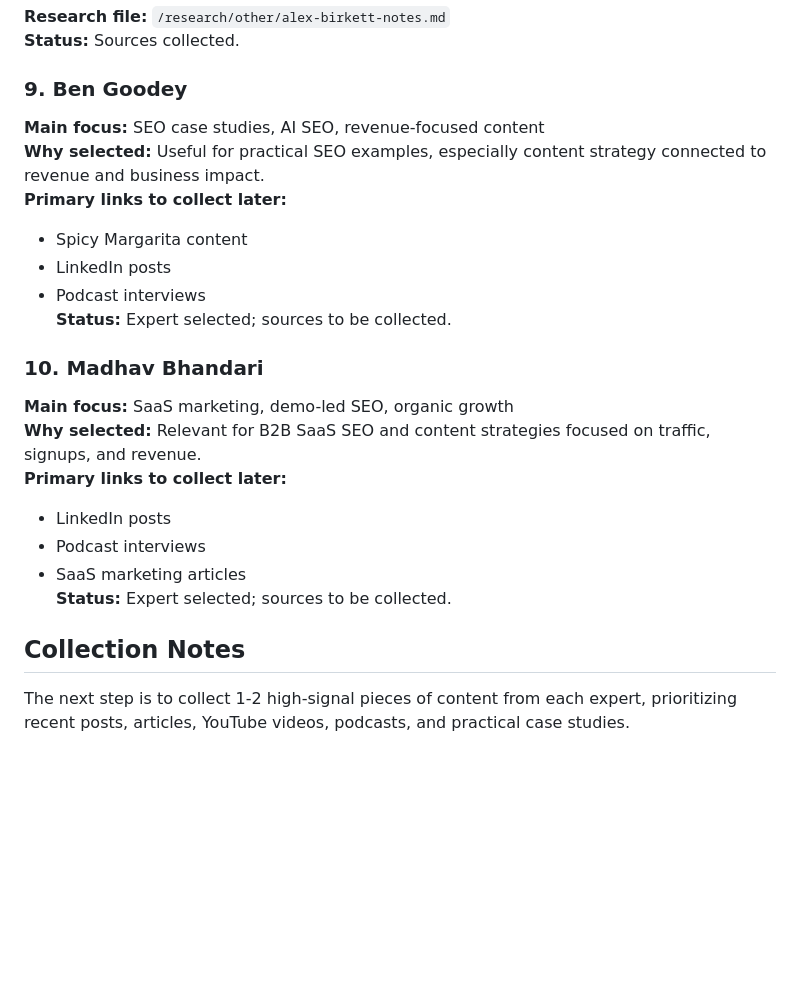
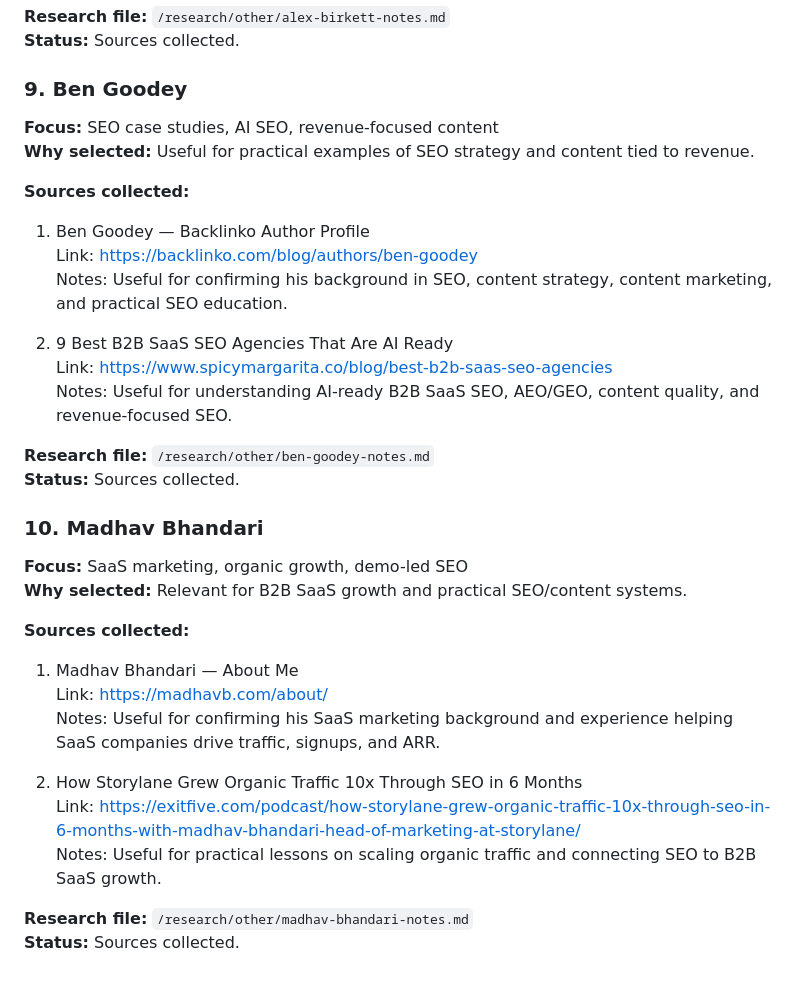
Before and after one commit to pillowfighter0809/PillowFighter-s-Portfolio, a Markdown page: research/sources.md, the part around the change. Rendered like a GitHub page; blank space fills up the shorter version.

```diff
--- a/research/sources.md
+++ b/research/sources.md
@@ -137,22 +137,33 @@ This file contains the selected experts for the research project, including link
 **Status:** Sources collected.
 
 ### 9. Ben Goodey
-**Main focus:** SEO case studies, AI SEO, revenue-focused content
-**Why selected:** Useful for practical SEO examples, especially content strategy connected to revenue and business impact.
-**Primary links to collect later:**
-- Spicy Margarita content
-- LinkedIn posts
-- Podcast interviews
-**Status:** Expert selected; sources to be collected.
+**Focus:** SEO case studies, AI SEO, revenue-focused content
+**Why selected:** Useful for practical examples of SEO strategy and content tied to revenue.
+
+**Sources collected:**
+1. Ben Goodey — Backlinko Author Profile
+   Link: https://backlinko.com/blog/authors/ben-goodey
+   Notes: Useful for confirming his background in SEO, content strategy, content marketing, and practical SEO education.
+
+2. 9 Best B2B SaaS SEO Agencies That Are AI Ready
+   Link: https://www.spicymargarita.co/blog/best-b2b-saas-seo-agencies
+   Notes: Useful for understanding AI-ready B2B SaaS SEO, AEO/GEO, content quality, and revenue-focused SEO.
+
+**Research file:** `/research/other/ben-goodey-notes.md`
+**Status:** Sources collected.
 
 ### 10. Madhav Bhandari
-**Main focus:** SaaS marketing, demo-led SEO, organic growth
-**Why selected:** Relevant for B2B SaaS SEO and content strategies focused on traffic, signups, and revenue.
-**Primary links to collect later:**
-- LinkedIn posts
-- Podcast interviews
-- SaaS marketing articles
-**Status:** Expert selected; sources to be collected.
+**Focus:** SaaS marketing, organic growth, demo-led SEO
+**Why selected:** Relevant for B2B SaaS growth and practical SEO/content systems.
 
-## Collection Notes
-The next step is to collect 1-2 high-signal pieces of content from each expert, prioritizing recent posts, articles, YouTube videos, podcasts, and practical case studies.
+**Sources collected:**
+1. Madhav Bhandari — About Me
+   Link: https://madhavb.com/about/
+   Notes: Useful for confirming his SaaS marketing background and experience helping SaaS companies drive traffic, signups, and ARR.
+
+2. How Storylane Grew Organic Traffic 10x Through SEO in 6 Months
+   Link: https://exitfive.com/podcast/how-storylane-grew-organic-traffic-10x-through-seo-in-6-months-with-madhav-bhandari-head-of-marketing-at-storylane/
+   Notes: Useful for practical lessons on scaling organic traffic and connecting SEO to B2B SaaS growth.
+
+**Research file:** `/research/other/madhav-bhandari-notes.md`
+**Status:** Sources collected.
```
